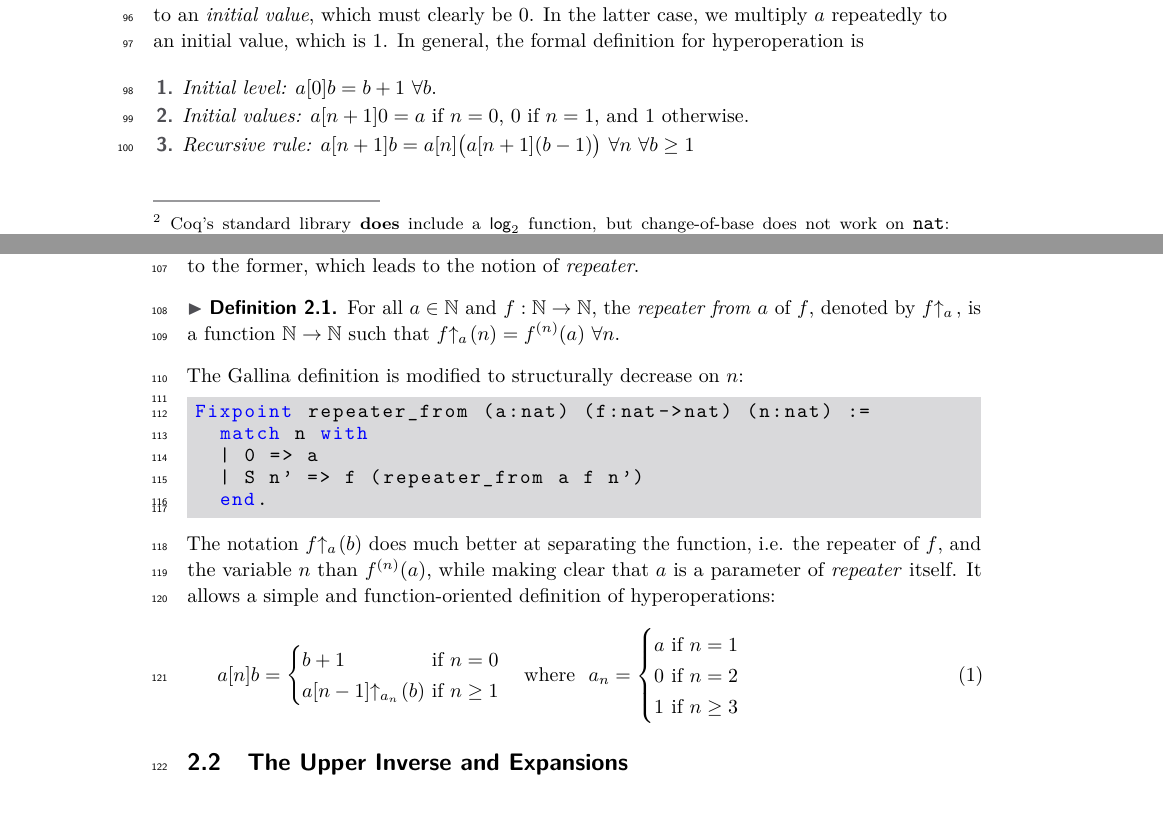
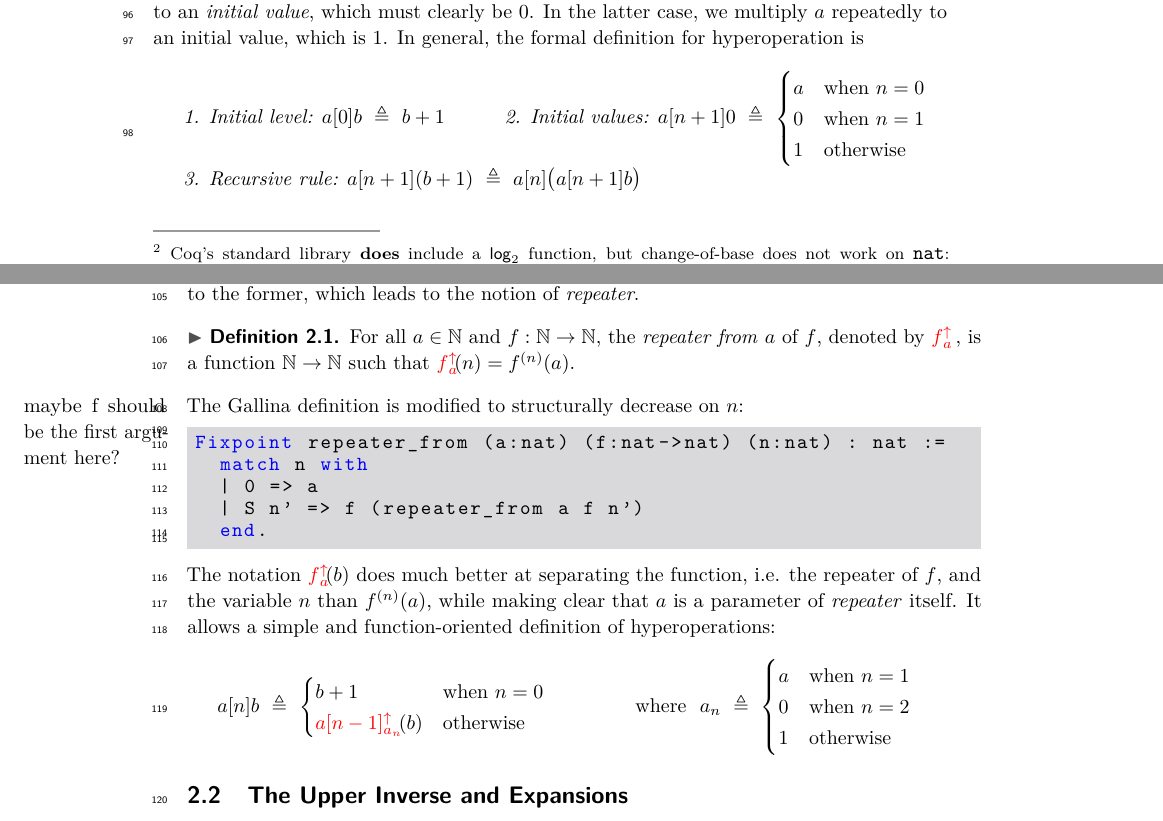
Before and after one commit to anshumanmohan/inv-ack, a LaTeX paper (paper/inv-ack.tex, which reads paper/hierarchy.tex): two parts of pages 3 and 4 of 15, joined at a grey line, cut so that both start at the same text. Compiled offline with pdfLaTeX.

Commit message:
Cleaning up S2.  Some things to ponder.

```diff
--- a/paper/hierarchy.tex
+++ b/paper/hierarchy.tex
@@ -23,8 +23,15 @@ there is a subtlety here: in the former case, we add $a$
 repeatedly to an \textit{initial value}, which must clearly be $0$.
 In the latter case, we multiply $a$ repeatedly to an initial value,
 which is $1$. In general, the formal definition for hyperoperation is
-\begin{enumerate}
-	\item \textit{Initial level:} $a[0]b = b + 1 \ \forall b$.
-	\item \textit{Initial values:} $a[n+1]0 = a$ if $n = 0$, $0$ if $n = 1$, and $1$ otherwise.
-	\item \textit{Recursive rule:} $ a[n+1]b = a[n]\big(a[n+1](b - 1)\big) \ \forall n \ \forall b \ge 1$
-\end{enumerate}
+\[
+\begin{array}{@{}l@{\qquad\quad}l}
+\textit{1. Initial level: } a[0]b ~ \triangleq ~ b + 1 &
+\textit{2. Initial values: } a[n+1]0 ~ \triangleq ~
+\begin{cases}
+a & \text{when } n = 0 \\
+0 & \text{when } n = 1 \\
+1 & \text{otherwise}
+\end{cases}
+\\
+\multicolumn{2}{@{}l}{\textit{3. Recursive rule: } a[n+1](b+1) ~ \triangleq ~ a[n]\big(a[n+1]b\big)}
+\end{array}
@@ -37,28 +45,29 @@ a[n+1]b & = a[n]\big(a[n+1](b-1)\big) = a[n]\big(a[n](a[n+1](b-2))\big) \\
 \end{equation*}
-where $f^{(k)}(u) \triangleq (f\circ f\circ \cdots \circ f)(u)$ denotes $k$ successive applications of a function $f$ to an input $u$, with $f^{(0)}(u) = u $ (applying $0$ times). In order to view the relationship between the $(\text{n+1})^{\text{th}}$- and $\text{n}^{\text{th}}$-levels in a \emph{functional} way, we need an operation that transforms the latter to the former, which leads to the notion of \emph{repeater}.
+where $f^{(k)}(u) ~ \triangleq ~ (f\circ f\circ \cdots \circ f)(u)$ denotes $k$ successive applications of a function $f$ to an input $u$, with $f^{(0)}(u) = u $ (applying $0$ times). In order to view the relationship between the $(\text{n+1})^{\text{th}}$- and $\text{n}^{\text{th}}$-levels in a \emph{functional} way, we need an operation that transforms the latter to the former, which leads to the notion of \emph{repeater}.
 \begin{defn}
-For all $a\in \mathbb{N}$ and $f: \mathbb{N}\to \mathbb{N}$, the \emph{repeater from} $a$ of $f$, denoted by $\rf{f}{a}$ , is a function $\mathbb{N}\to \mathbb{N}$ such that $\rf{f}{a}(n) = f^{(n)}(a) \ \forall n$.
+For all $a\in \mathbb{N}$ and $f: \mathbb{N}\to \mathbb{N}$, the \emph{repeater from} $a$ of $f$, denoted by $\rf{f}{a}$ , is a function $\mathbb{N}\to \mathbb{N}$ such that $\rf{f}{a}(n) = f^{(n)}(a)$.
 \end{defn}
 The Gallina definition is modified to structurally decrease on $n$:
+\marginpar{maybe f should be the first argument here?}
 \begin{lstlisting}
-Fixpoint repeater_from (a:nat) (f:nat->nat) (n:nat) :=
+Fixpoint repeater_from (a:nat) (f:nat->nat) (n:nat) : nat :=
   match n with
   | 0 => a
   | S n' => f (repeater_from a f n')
   end.
 \end{lstlisting}
 The notation $\rf{f}{a}(b)$ does much better at separating the function, i.e. the repeater of $f$, and the variable $n$ than $f^{(n)}(a)$, while making clear that $a$ is a parameter of \emph{repeater} itself. It allows a simple and function-oriented definition of hyperoperations:
-\begin{equation}
-a[n]b = \begin{cases}
-b + 1 & \hspace{-10pt}\text{ if } n = 0 \\
-\rf{a[n-1]}{a_n}(b) & \hspace{-10pt}\text{ if } n \ge 1
+\begin{equation*}
+a[n]b ~ \triangleq ~ \begin{cases}
+b + 1 & \text{when } n = 0 \\
+\rf{a[n-1]}{a_n}(b) & \text{otherwise}
 \end{cases}
-\ \ \text{ where } \ a_n = \begin{cases}
-a & \hspace{-10pt}\text{ if } n = 1 \\
-0 & \hspace{-10pt}\text{ if } n = 2 \\
-1 & \hspace{-10pt}\text{ if } n \ge 3
+\qquad \qquad \text{ where } \ a_n ~ \triangleq ~ \begin{cases}
+a & \text{when } n = 1 \\
+0 & \text{when } n = 2 \\
+1 & \text{otherwise}
 \end{cases}
-\end{equation}
+\end{equation*}
 
 \subsection{The Upper Inverse and Expansions}
 
--- a/paper/inv-ack.tex
+++ b/paper/inv-ack.tex
@@ -88,7 +88,7 @@
 
 \newcommand{\cdt}[2]{#1\mathrel{\mathchoice{\mkern-5mu}{\mkern-5mu}{\mkern-2mu}{\mkern-2mu}} \downarrow_{#2} \mathrel{\mathchoice{\mkern-3.5mu}{\mkern-3.5mu}{\mkern-2mu}{\mkern-2mu}}}
 
-\newcommand{\rf}[2]{#1\mathrel{\mathchoice{\mkern-5mu}{\mkern-5mu}{\mkern-2mu}{\mkern-2mu}} \uparrow_{#2} \mathrel{\mathchoice{\mkern-3.5mu}{\mkern-3.5mu}{\mkern-2mu}{\mkern-2mu}}}
+\newcommand{\rf}[2]{{\color{red}#1\mathrel{\mathchoice{\mkern-5mu}{\mkern-5mu}{\mkern-2mu}{\mkern-2mu}} ^{\uparrow}_{#2} \mathrel{\mathchoice{\mkern-3.5mu}{\mkern-3.5mu}{\mkern-2mu}{\mkern-2mu}}}}
 
 \newcommand{\invhyper}{I}
 \renewcommand{\angle}[1]{\langle #1\rangle}
```
Also changed, not shown: paper/hierarchy.tex (9 more changed lines).
